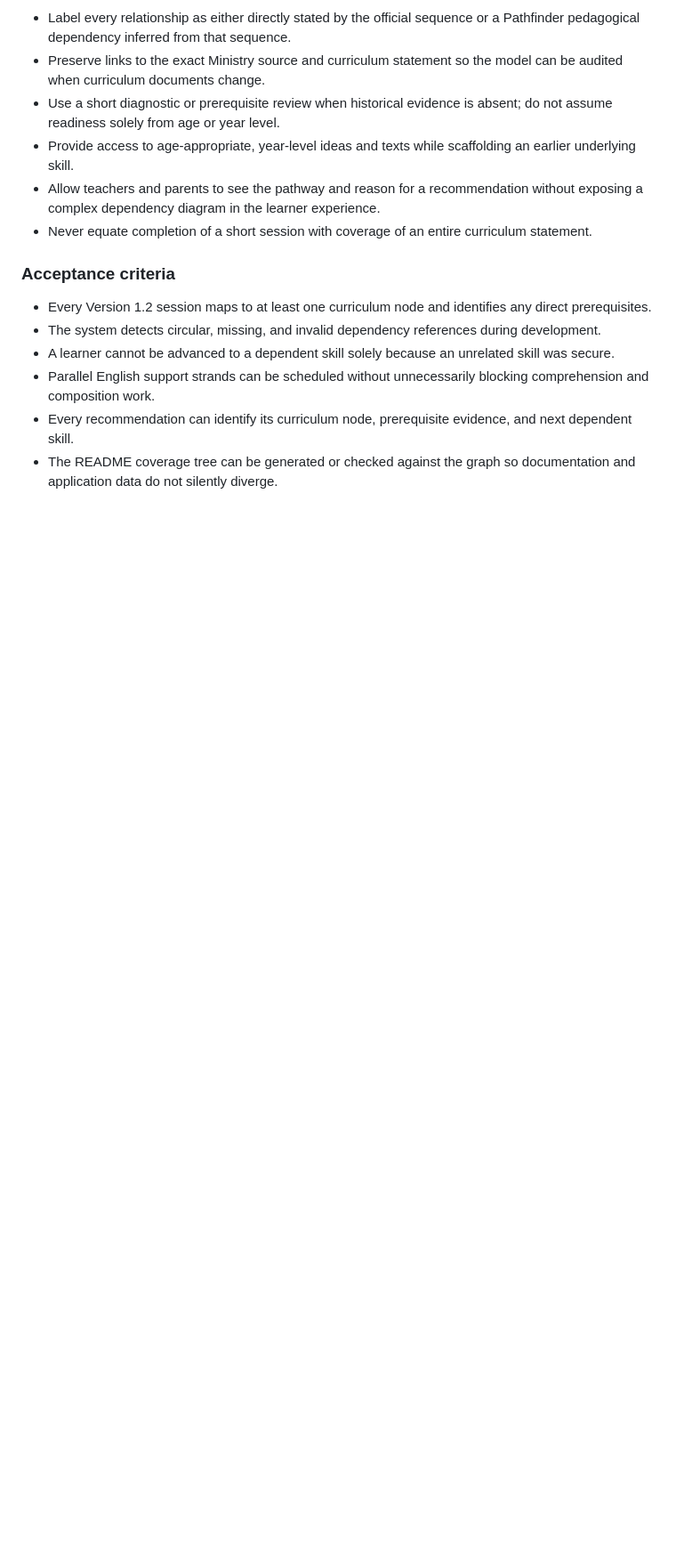
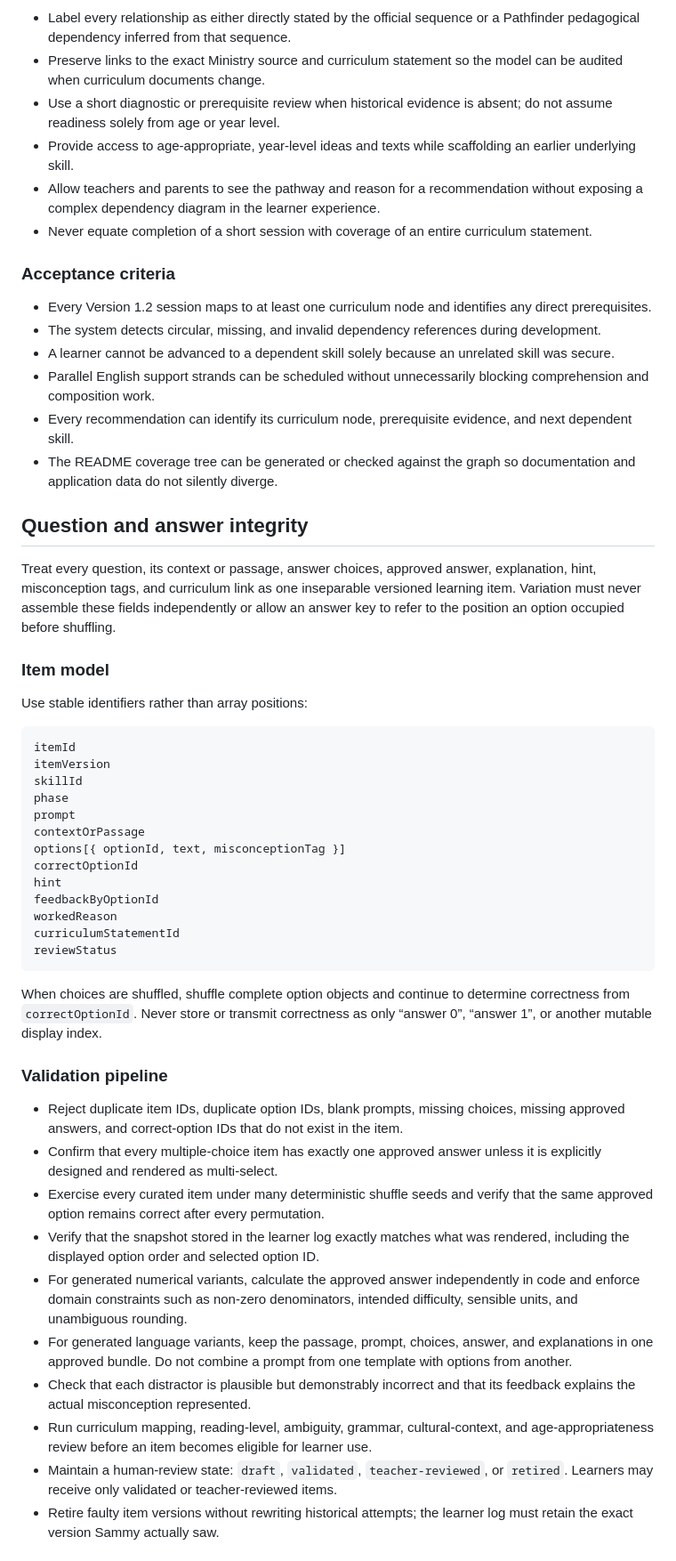
Before and after one commit to SammyAbby/Pathfinder, a Markdown page: docs/version-1.2-teacher-report-backlog.md, the part around one of its changes. Shown at 89% size. Rendered like a GitHub page; blank space fills up the shorter version.

Commit message:
Plan question integrity safeguards for version 1.2

````diff
--- a/docs/version-1.2-teacher-report-backlog.md
+++ b/docs/version-1.2-teacher-report-backlog.md
@@ -128,3 +128,43 @@ coverageStatus
 - Parallel English support strands can be scheduled without unnecessarily blocking comprehension and composition work.
 - Every recommendation can identify its curriculum node, prerequisite evidence, and next dependent skill.
 - The README coverage tree can be generated or checked against the graph so documentation and application data do not silently diverge.
+
+## Question and answer integrity
+
+Treat every question, its context or passage, answer choices, approved answer, explanation, hint, misconception tags, and curriculum link as one inseparable versioned learning item. Variation must never assemble these fields independently or allow an answer key to refer to the position an option occupied before shuffling.
+
+### Item model
+
+Use stable identifiers rather than array positions:
+
+```text
+itemId
+itemVersion
+skillId
+phase
+prompt
+contextOrPassage
+options[{ optionId, text, misconceptionTag }]
+correctOptionId
+hint
+feedbackByOptionId
+workedReason
+curriculumStatementId
+reviewStatus
+```
+
+When choices are shuffled, shuffle complete option objects and continue to determine correctness from `correctOptionId`. Never store or transmit correctness as only “answer 0”, “answer 1”, or another mutable display index.
+
+### Validation pipeline
+
+- Reject duplicate item IDs, duplicate option IDs, blank prompts, missing choices, missing approved answers, and correct-option IDs that do not exist in the item.
+- Confirm that every multiple-choice item has exactly one approved answer unless it is explicitly designed and rendered as multi-select.
+- Exercise every curated item under many deterministic shuffle seeds and verify that the same approved option remains correct after every permutation.
+- Verify that the snapshot stored in the learner log exactly matches what was rendered, including the displayed option order and selected option ID.
+- For generated numerical variants, calculate the approved answer independently in code and enforce domain constraints such as non-zero denominators, intended difficulty, sensible units, and unambiguous rounding.
+- For generated language variants, keep the passage, prompt, choices, answer, and explanations in one approved bundle. Do not combine a prompt from one template with options from another.
+- Check that each distractor is plausible but demonstrably incorrect and that its feedback explains the actual misconception represented.
+- Run curriculum mapping, reading-level, ambiguity, grammar, cultural-context, and age-appropriateness review before an item becomes eligible for learner use.
+- Maintain a human-review state: `draft`, `validated`, `teacher-reviewed`, or `retired`. Learners may receive only validated or teacher-reviewed items.
+- Retire faulty item versions without rewriting historical attempts; the learner log must retain the exact version Sammy actually saw.
+
````
Also changed, not shown: other parts of docs/version-1.2-teacher-report-backlog.md (+17 -0 lines).
